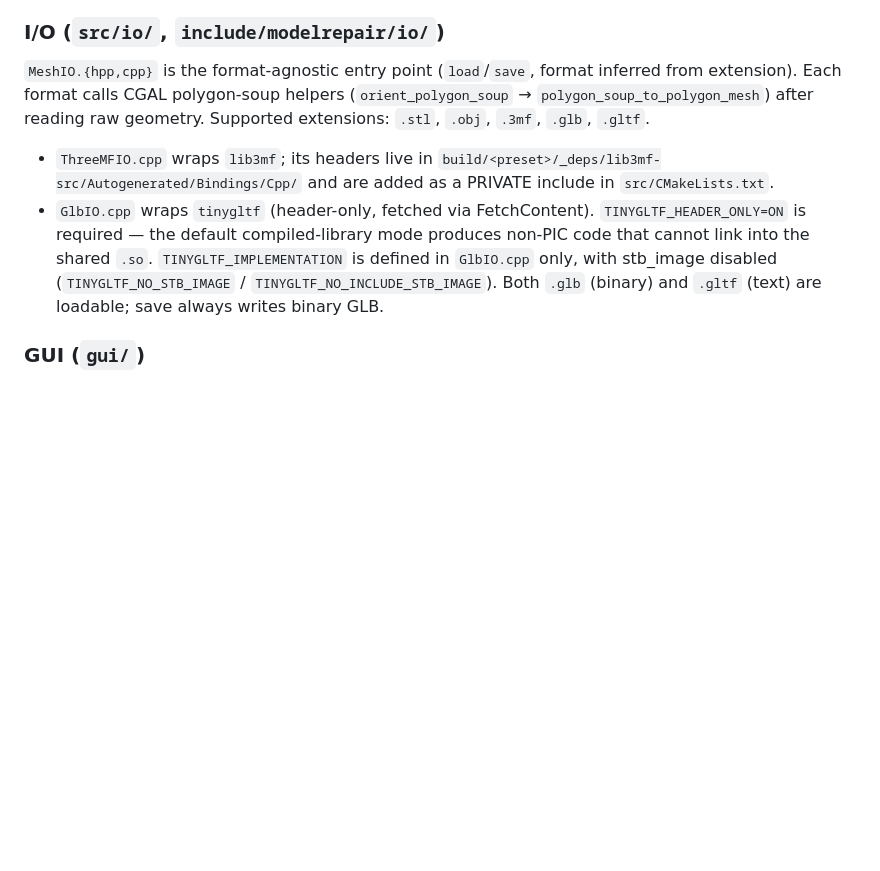
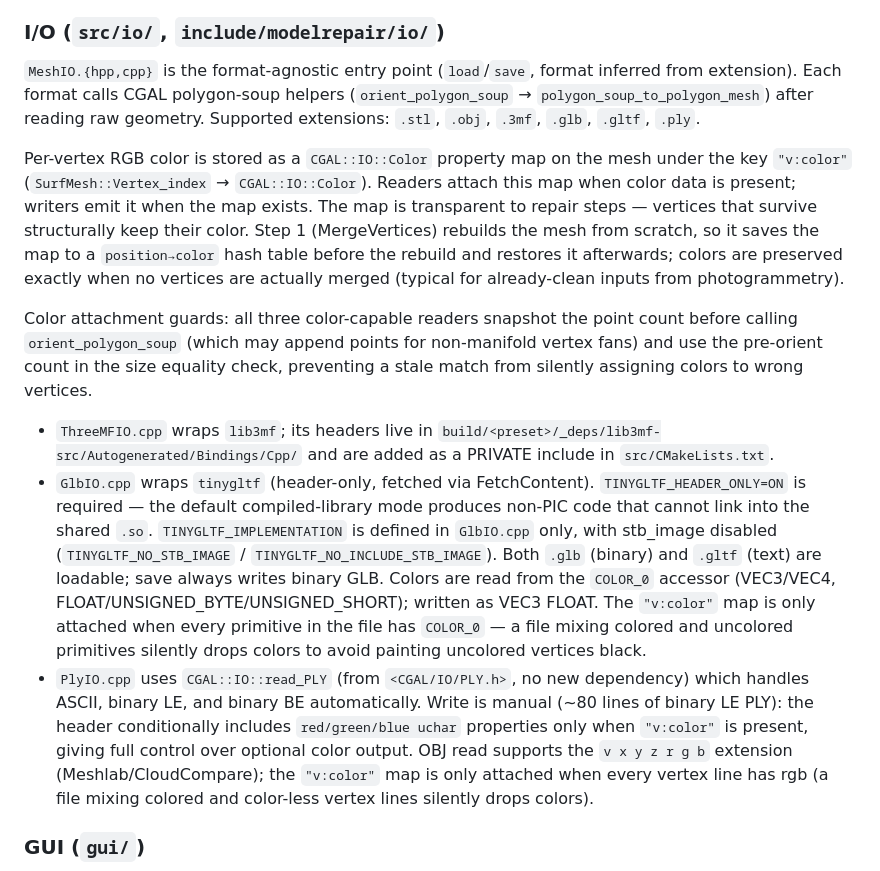
Before and after one commit to Cracksoldier/model-repair, a Markdown page: CLAUDE.md, the part around the change. GitHub-like rendering; blank space fills up the shorter version.

```diff
--- a/CLAUDE.md
+++ b/CLAUDE.md
@@ -149,10 +149,15 @@ Each step file implements one private method of `RepairPipeline`. The order is a
 
 ### I/O (`src/io/`, `include/modelrepair/io/`)
 
-`MeshIO.{hpp,cpp}` is the format-agnostic entry point (`load`/`save`, format inferred from extension). Each format calls CGAL polygon-soup helpers (`orient_polygon_soup` → `polygon_soup_to_polygon_mesh`) after reading raw geometry. Supported extensions: `.stl`, `.obj`, `.3mf`, `.glb`, `.gltf`.
+`MeshIO.{hpp,cpp}` is the format-agnostic entry point (`load`/`save`, format inferred from extension). Each format calls CGAL polygon-soup helpers (`orient_polygon_soup` → `polygon_soup_to_polygon_mesh`) after reading raw geometry. Supported extensions: `.stl`, `.obj`, `.3mf`, `.glb`, `.gltf`, `.ply`.
+
+Per-vertex RGB color is stored as a `CGAL::IO::Color` property map on the mesh under the key `"v:color"` (`SurfMesh::Vertex_index` → `CGAL::IO::Color`). Readers attach this map when color data is present; writers emit it when the map exists. The map is transparent to repair steps — vertices that survive structurally keep their color. Step 1 (MergeVertices) rebuilds the mesh from scratch, so it saves the map to a `position→color` hash table before the rebuild and restores it afterwards; colors are preserved exactly when no vertices are actually merged (typical for already-clean inputs from photogrammetry).
+
+Color attachment guards: all three color-capable readers snapshot the point count before calling `orient_polygon_soup` (which may append points for non-manifold vertex fans) and use the pre-orient count in the size equality check, preventing a stale match from silently assigning colors to wrong vertices.
 
 - `ThreeMFIO.cpp` wraps `lib3mf`; its headers live in `build/<preset>/_deps/lib3mf-src/Autogenerated/Bindings/Cpp/` and are added as a PRIVATE include in `src/CMakeLists.txt`.
-- `GlbIO.cpp` wraps `tinygltf` (header-only, fetched via FetchContent). `TINYGLTF_HEADER_ONLY=ON` is required — the default compiled-library mode produces non-PIC code that cannot link into the shared `.so`. `TINYGLTF_IMPLEMENTATION` is defined in `GlbIO.cpp` only, with stb_image disabled (`TINYGLTF_NO_STB_IMAGE` / `TINYGLTF_NO_INCLUDE_STB_IMAGE`). Both `.glb` (binary) and `.gltf` (text) are loadable; save always writes binary GLB.
+- `GlbIO.cpp` wraps `tinygltf` (header-only, fetched via FetchContent). `TINYGLTF_HEADER_ONLY=ON` is required — the default compiled-library mode produces non-PIC code that cannot link into the shared `.so`. `TINYGLTF_IMPLEMENTATION` is defined in `GlbIO.cpp` only, with stb_image disabled (`TINYGLTF_NO_STB_IMAGE` / `TINYGLTF_NO_INCLUDE_STB_IMAGE`). Both `.glb` (binary) and `.gltf` (text) are loadable; save always writes binary GLB. Colors are read from the `COLOR_0` accessor (VEC3/VEC4, FLOAT/UNSIGNED_BYTE/UNSIGNED_SHORT); written as VEC3 FLOAT. The `"v:color"` map is only attached when every primitive in the file has `COLOR_0` — a file mixing colored and uncolored primitives silently drops colors to avoid painting uncolored vertices black.
+- `PlyIO.cpp` uses `CGAL::IO::read_PLY` (from `<CGAL/IO/PLY.h>`, no new dependency) which handles ASCII, binary LE, and binary BE automatically. Write is manual (~80 lines of binary LE PLY): the header conditionally includes `red/green/blue uchar` properties only when `"v:color"` is present, giving full control over optional color output. OBJ read supports the `v x y z r g b` extension (Meshlab/CloudCompare); the `"v:color"` map is only attached when every vertex line has rgb (a file mixing colored and color-less vertex lines silently drops colors).
 
 ### GUI (`gui/`)
 
```
Also changed, not shown: README.md (+7 -5 lines).
